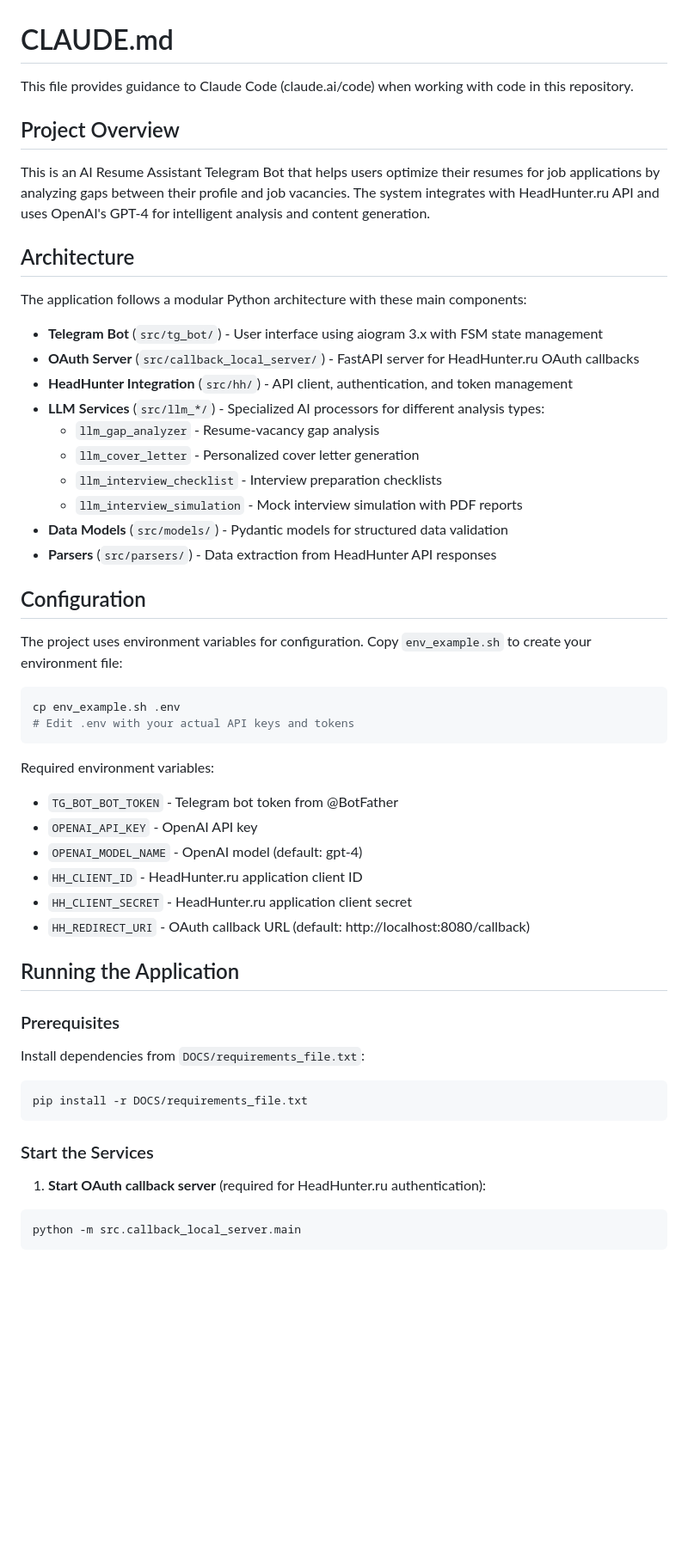
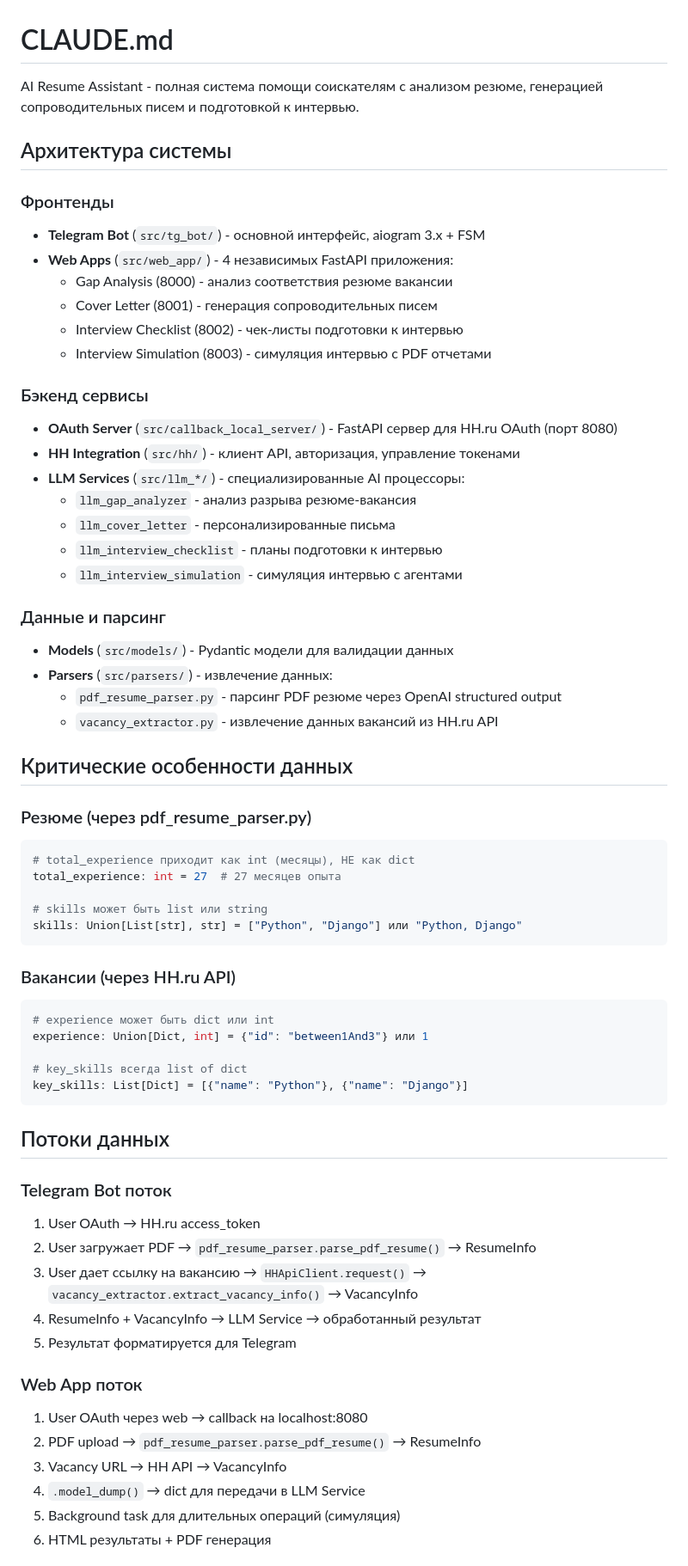
Before and after one commit to Maskedxxx/gpt4o-mini-hackathon_finish, a Markdown page: CLAUDE.md, the part around the change printed below. Shown: that part at 86% size. Rendered like a GitHub page; blank space fills up the shorter version.

````diff
--- a/CLAUDE.md
+++ b/CLAUDE.md
@@ -1,53 +1,66 @@
 # CLAUDE.md
 
-This file provides guidance to Claude Code (claude.ai/code) when working with code in this repository.
+AI Resume Assistant - полная система помощи соискателям с анализом резюме, генерацией сопроводительных писем и подготовкой к интервью.
 
-## Project Overview
+## Архитектура системы
 
-This is an AI Resume Assistant Telegram Bot that helps users optimize their resumes for job applications by analyzing gaps between their profile and job vacancies. The system integrates with HeadHunter.ru API and uses OpenAI's GPT-4 for intelligent analysis and content generation.
+### Фронтенды
+- **Telegram Bot** (`src/tg_bot/`) - основной интерфейс, aiogram 3.x + FSM
+- **Web Apps** (`src/web_app/`) - 4 независимых FastAPI приложения:
+  - Gap Analysis (8000) - анализ соответствия резюме вакансии
+  - Cover Letter (8001) - генерация сопроводительных писем
+  - Interview Checklist (8002) - чек-листы подготовки к интервью
+  - Interview Simulation (8003) - симуляция интервью с PDF отчетами
 
-## Architecture
+### Бэкенд сервисы
+- **OAuth Server** (`src/callback_local_server/`) - FastAPI сервер для HH.ru OAuth (порт 8080)
+- **HH Integration** (`src/hh/`) - клиент API, авторизация, управление токенами
+- **LLM Services** (`src/llm_*/`) - специализированные AI процессоры:
+  - `llm_gap_analyzer` - анализ разрыва резюме-вакансия
+  - `llm_cover_letter` - персонализированные письма
+  - `llm_interview_checklist` - планы подготовки к интервью
+  - `llm_interview_simulation` - симуляция интервью с агентами
 
-The application follows a modular Python architecture with these main components:
+### Данные и парсинг
+- **Models** (`src/models/`) - Pydantic модели для валидации данных
+- **Parsers** (`src/parsers/`) - извлечение данных:
+  - `pdf_resume_parser.py` - парсинг PDF резюме через OpenAI structured output
+  - `vacancy_extractor.py` - извлечение данных вакансий из HH.ru API
 
-- **Telegram Bot** (`src/tg_bot/`) - User interface using aiogram 3.x with FSM state management
-- **OAuth Server** (`src/callback_local_server/`) - FastAPI server for HeadHunter.ru OAuth callbacks
-- **HeadHunter Integration** (`src/hh/`) - API client, authentication, and token management
-- **LLM Services** (`src/llm_*/`) - Specialized AI processors for different analysis types:
-  - `llm_gap_analyzer` - Resume-vacancy gap analysis
-  - `llm_cover_letter` - Personalized cover letter generation
-  - `llm_interview_checklist` - Interview preparation checklists
-  - `llm_interview_simulation` - Mock interview simulation with PDF reports
-- **Data Models** (`src/models/`) - Pydantic models for structured data validation
-- **Parsers** (`src/parsers/`) - Data extraction from HeadHunter API responses
+## Критические особенности данных
 
-## Configuration
+### Резюме (через pdf_resume_parser.py)
+```python
+# total_experience приходит как int (месяцы), НЕ как dict
+total_experience: int = 27  # 27 месяцев опыта
 
-The project uses environment variables for configuration. Copy `env_example.sh` to create your environment file:
-
-```bash
-cp env_example.sh .env
-# Edit .env with your actual API keys and tokens
+# skills может быть list или string
+skills: Union[List[str], str] = ["Python", "Django"] или "Python, Django"
 ```
 
-Required environment variables:
-- `TG_BOT_BOT_TOKEN` - Telegram bot token from @BotFather
-- `OPENAI_API_KEY` - OpenAI API key
-- `OPENAI_MODEL_NAME` - OpenAI model (default: gpt-4)
-- `HH_CLIENT_ID` - HeadHunter.ru application client ID
-- `HH_CLIENT_SECRET` - HeadHunter.ru application client secret
-- `HH_REDIRECT_URI` - OAuth callback URL (default: http://localhost:8080/callback)
+### Вакансии (через HH.ru API)
+```python
+# experience может быть dict или int
+experience: Union[Dict, int] = {"id": "between1And3"} или 1
 
-## Running the Application
-
-### Prerequisites
-Install dependencies from `DOCS/requirements_file.txt`:
-```bash
-pip install -r DOCS/requirements_file.txt
+# key_skills всегда list of dict
+key_skills: List[Dict] = [{"name": "Python"}, {"name": "Django"}]
 ```
 
-### Start the Services
+## Потоки данных
 
-1. **Start OAuth callback server** (required for HeadHunter.ru authentication):
-```bash
-python -m src.callback_local_server.main
+### Telegram Bot поток
+1. User OAuth → HH.ru access_token
+2. User загружает PDF → `pdf_resume_parser.parse_pdf_resume()` → ResumeInfo
+3. User дает ссылку на вакансию → `HHApiClient.request()` → `vacancy_extractor.extract_vacancy_info()` → VacancyInfo
+4. ResumeInfo + VacancyInfo → LLM Service → обработанный результат
+5. Результат форматируется для Telegram
+
+### Web App поток
+1. User OAuth через web → callback на localhost:8080
+2. PDF upload → `pdf_resume_parser.parse_pdf_resume()` → ResumeInfo
+3. Vacancy URL → HH API → VacancyInfo
+4. `.model_dump()` → dict для передачи в LLM Service
+5. Background task для длительных операций (симуляция)
+6. HTML результаты + PDF генерация
+
````
Also changed, not shown: other parts of CLAUDE.md (+83 -86 lines).
